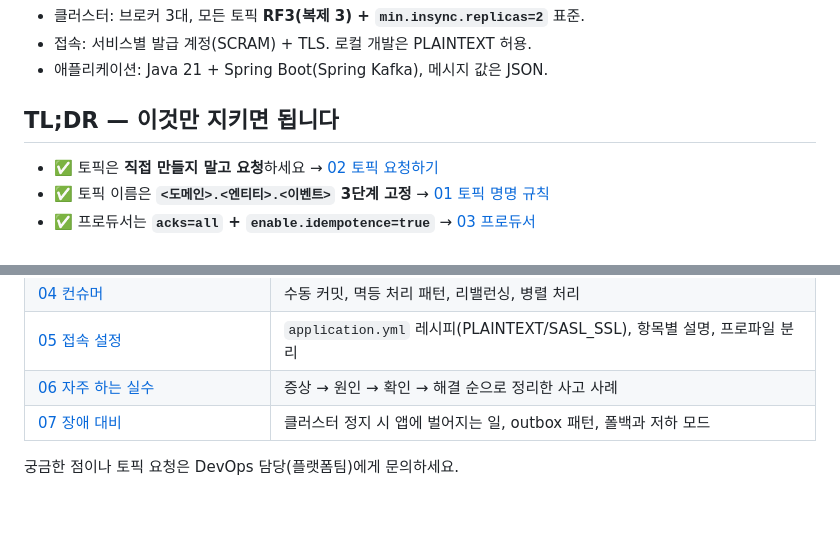
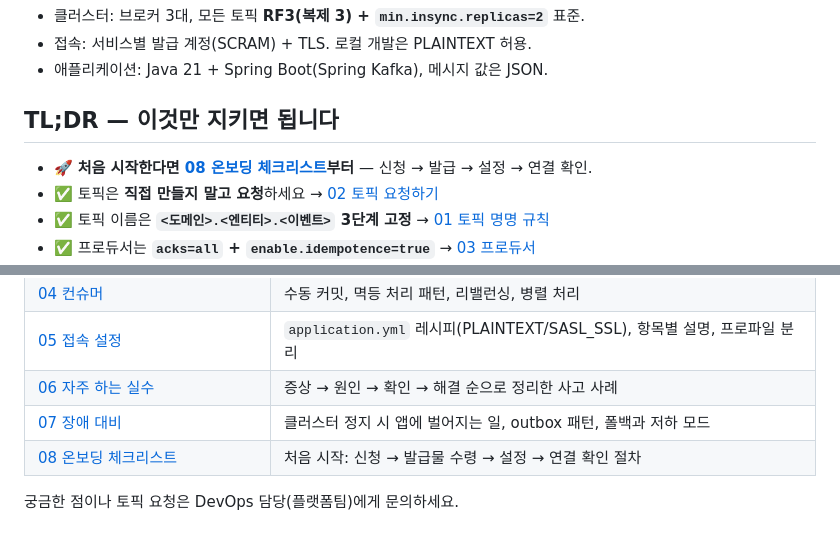
Before and after one commit to kst13/devops-note, a Markdown page: kafka/usage-guide/00-overview.md, 2 parts joined by grey strips. Rendered like a GitHub page.

Commit message:
Add Kafka developer onboarding checklist
Co-Authored-By: Claude Fable 5 <noreply@anthropic.com>

```diff
--- a/kafka/usage-guide/00-overview.md
+++ b/kafka/usage-guide/00-overview.md
@@ -10,6 +10,7 @@
 
 ## TL;DR — 이것만 지키면 됩니다
 
+- 🚀 **처음 시작한다면 [08 온보딩 체크리스트](08-onboarding.md)부터** — 신청 → 발급 → 설정 → 연결 확인.
 - ✅ 토픽은 **직접 만들지 말고 요청**하세요 → [02 토픽 요청하기](02-topic-request.md)
 - ✅ 토픽 이름은 **`<도메인>.<엔티티>.<이벤트>` 3단계 고정** → [01 토픽 명명 규칙](01-topic-naming.md)
 - ✅ 프로듀서는 **`acks=all` + `enable.idempotence=true`** → [03 프로듀서](03-producer.md)
@@ -42,5 +43,6 @@
 | [05 접속 설정](05-connection-config.md) | `application.yml` 레시피(PLAINTEXT/SASL_SSL), 항목별 설명, 프로파일 분리 |
 | [06 자주 하는 실수](06-common-mistakes.md) | 증상 → 원인 → 확인 → 해결 순으로 정리한 사고 사례 |
 | [07 장애 대비](07-failure-resilience.md) | 클러스터 정지 시 앱에 벌어지는 일, outbox 패턴, 폴백과 저하 모드 |
+| [08 온보딩 체크리스트](08-onboarding.md) | 처음 시작: 신청 → 발급물 수령 → 설정 → 연결 확인 절차 |
 
 궁금한 점이나 토픽 요청은 DevOps 담당(플랫폼팀)에게 문의하세요.
```
Also changed, not shown: kafka/usage-guide/08-onboarding.md (added, +155 -0 lines).
